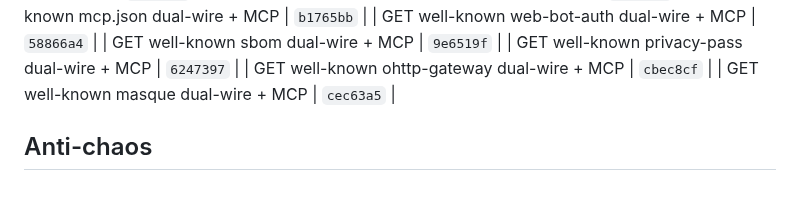
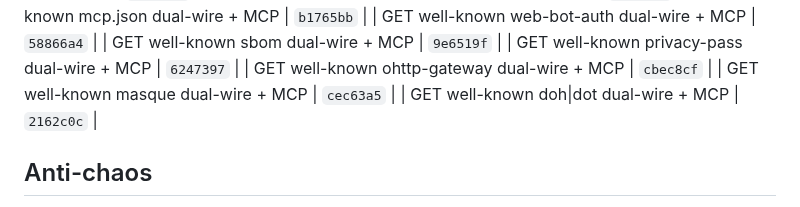
Before and after one commit to Abyss-c0re/nanobot, a Markdown page: docs/ops/NANOBOT_FOCUS_LOOP.md, the part around the change. GitHub-like rendering.

Commit message:
docs(ops): pin doh residual SHA

```diff
--- a/docs/ops/NANOBOT_FOCUS_LOOP.md
+++ b/docs/ops/NANOBOT_FOCUS_LOOP.md
@@ -246,6 +246,7 @@ cd ~/Dev/AI/nanobot
 | GET well-known privacy-pass dual-wire + MCP | `6247397`  |
 | GET well-known ohttp-gateway dual-wire + MCP | `cbec8cf`  |
 | GET well-known masque dual-wire + MCP | `cec63a5`  |
+| GET well-known doh|dot dual-wire + MCP | `2162c0c`  |
 ## Anti-chaos
 
 - One product bite per cycle
```
